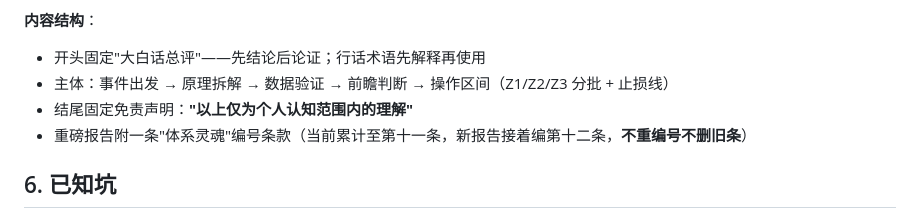
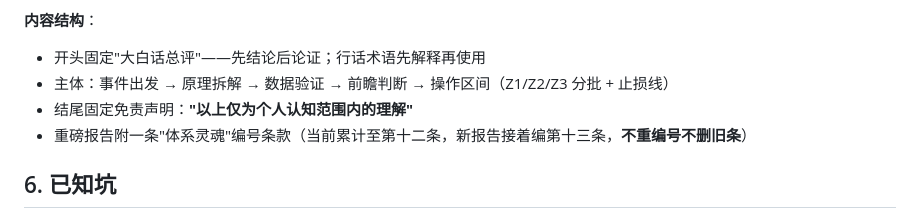
Before and after one commit to gogogo-wu/Investment_Report, a Markdown page: AGENTS.md, the part around the change. GitHub-like rendering.

Commit message:
AGENTS.md: 灵魂条款计数同步至十二条（P27 新增后）

```diff
--- a/AGENTS.md
+++ b/AGENTS.md
@@ -82,7 +82,7 @@
 - 开头固定"大白话总评"——先结论后论证；行话术语先解释再使用
 - 主体：事件出发 → 原理拆解 → 数据验证 → 前瞻判断 → 操作区间（Z1/Z2/Z3 分批 + 止损线）
 - 结尾固定免责声明：**"以上仅为个人认知范围内的理解"**
-- 重磅报告附一条"体系灵魂"编号条款（当前累计至第十一条，新报告接着编第十二条，**不重编号不删旧条**）
+- 重磅报告附一条"体系灵魂"编号条款（当前累计至第十二条，新报告接着编第十三条，**不重编号不删旧条**）
 
 ## 6. 已知坑
 
```
